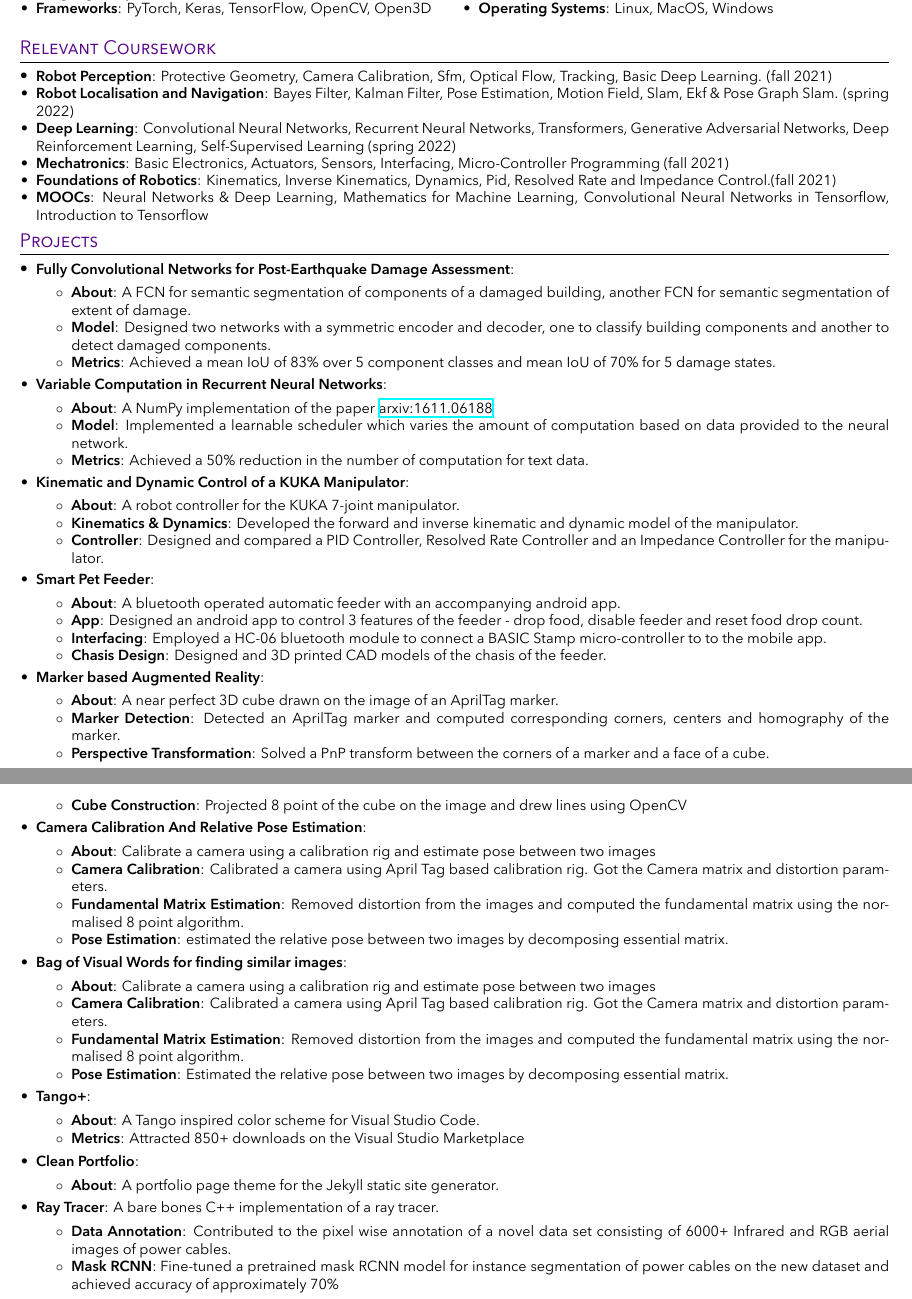
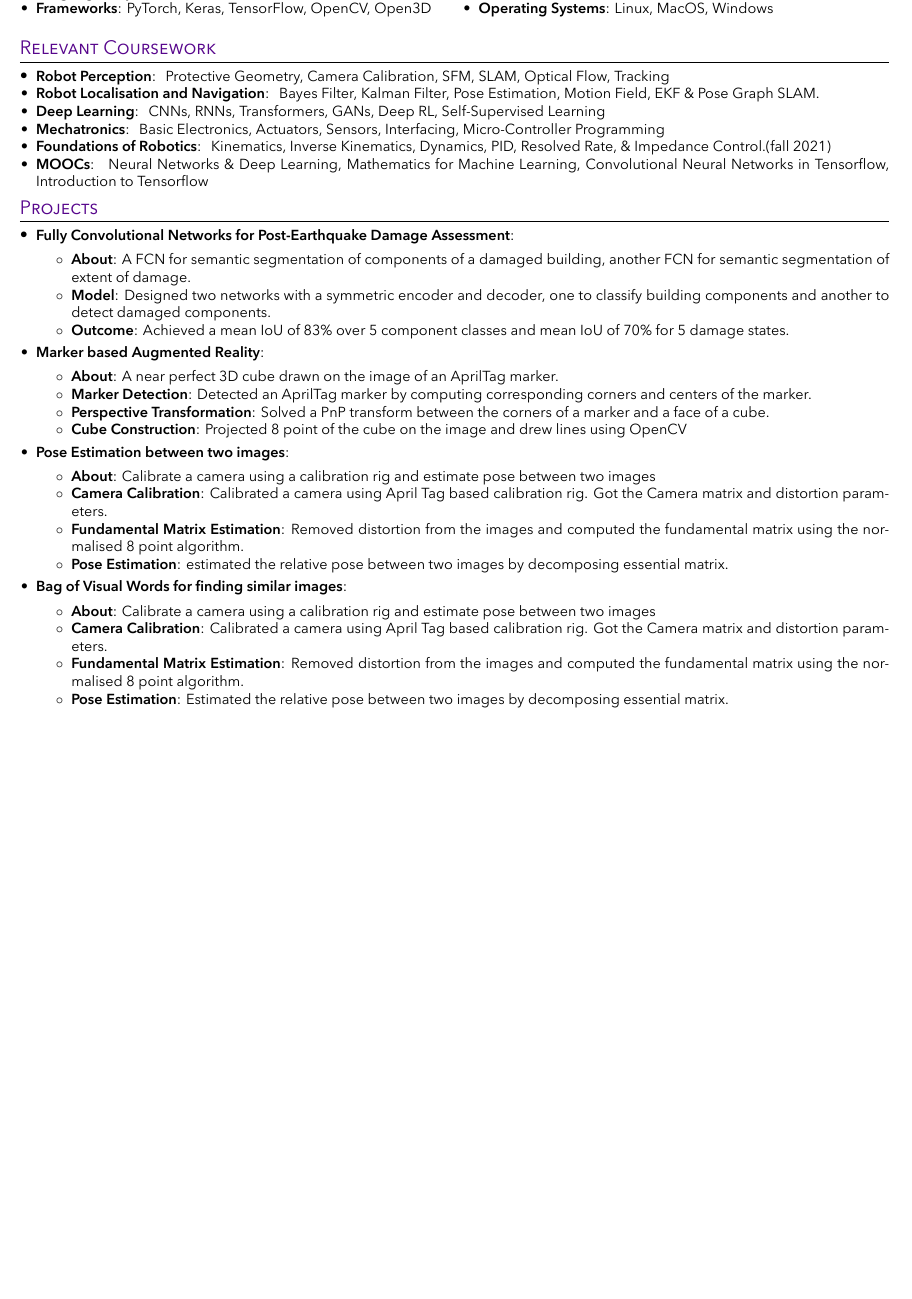
Before and after one commit to adityamwagh/resume, a LaTeX CV (resume_aditya_wagh.tex, which reads sections/coursework.tex, sections/projects.tex): two parts of pages 1 and 2 of 2 before the commit and part of the page after it, the two joined at a grey line, cut so that both start at the same text, the shorter picture padded with empty space. Compiled offline with XeLaTeX.

Commit message:
updated resume

```diff
--- a/sections/coursework.tex
+++ b/sections/coursework.tex
@@ -2,11 +2,42 @@
 
 \resumeSubHeadingListStart
 
-\resumeSubItem{Robot Perception}{Protective Geometry, Camera Calibration, Sfm, Optical Flow, Tracking, Basic Deep Learning. (fall 2021)}
-\resumeSubItem{Robot Localisation and Navigation}{Bayes Filter, Kalman Filter, Pose Estimation, Motion Field, Slam, Ekf \& Pose Graph Slam. (spring 2022)}
-\resumeSubItem{Deep Learning}{Convolutional Neural Networks, Recurrent Neural Networks, Transformers, Generative Adversarial Networks, Deep Reinforcement Learning, Self-Supervised Learning (spring 2022)}
-\resumeSubItem{Mechatronics}{Basic Electronics, Actuators, Sensors, Interfacing, Micro-Controller Programming (fall 2021)}
-\resumeSubItem{Foundations of Robotics}{Kinematics, Inverse Kinematics, Dynamics, Pid, Resolved Rate and Impedance Control.(fall 2021)}
-\resumeSubItem{MOOCs}{Neural Networks \& Deep Learning, Mathematics for Machine Learning, Convolutional Neural Networks in Tensorflow, Introduction to Tensorflow}
+\resumeSubItem{Robot Perception}{
+    Protective Geometry,
+    Camera Calibration,
+    SFM,
+    SLAM,
+    Optical Flow,
+    Tracking}
+\resumeSubItem{Robot Localisation and Navigation}{
+    Bayes Filter,
+    Kalman Filter,
+    Pose Estimation,
+    Motion Field,
+    EKF \& Pose Graph SLAM.}
+\resumeSubItem{Deep Learning}{
+    CNNs,
+    RNNs,
+    Transformers,
+    GANs,
+    Deep RL,
+    Self-Supervised Learning}
+\resumeSubItem{Mechatronics}{
+    Basic Electronics,
+    Actuators,
+    Sensors,
+    Interfacing,
+    Micro-Controller Programming}
+\resumeSubItem{Foundations of Robotics}{
+    Kinematics,
+    Inverse Kinematics,
+    Dynamics, PID,
+    Resolved Rate,
+    \& Impedance Control.(fall 2021)}
+\resumeSubItem{MOOCs}{
+    Neural Networks \& Deep Learning,
+    Mathematics for Machine Learning,
+    Convolutional Neural Networks in Tensorflow,
+    Introduction to Tensorflow}
 
 \resumeSubHeadingListEnd
--- a/sections/projects.tex
+++ b/sections/projects.tex
@@ -9,41 +9,8 @@
 {A FCN for semantic segmentation of components of a damaged building, another FCN for semantic segmentation of extent of damage.}
 \resumeItem{Model}
 {Designed two networks with a symmetric encoder and decoder, one to classify building components and another to detect damaged components.}
-\resumeItem{Metrics}
+\resumeItem{Outcome}
 {Achieved a mean IoU of 83\% over 5 component classes and mean IoU of 70\% for 5 damage states.}
-\resumeItemListEnd
-
-% Variable Computation in Recurrent Neural Networks
-\resumeItem{Variable Computation in Recurrent Neural Networks}{}
-\resumeItemListStart
-\resumeItem{About}{A NumPy implementation of the paper \href{https://arxiv.org/abs/1611.06188}{arxiv:1611.06188}}
-\resumeItem{Model}
-{Implemented a learnable scheduler which varies the amount of computation based on data provided to the neural network.}
-\resumeItem{Metrics}
-{Achieved a 50\% reduction in the number of computation for text data.}
-\resumeItemListEnd
-
-% Kinematic and Dynamic Control of a KUKA Manipulator
-\resumeItem{Kinematic and Dynamic Control of a KUKA Manipulator}{}
-\resumeItemListStart
-\resumeItem{About}{A robot controller for the KUKA 7-joint manipulator.}
-\resumeItem{Kinematics \& Dynamics}
-{Developed the forward and inverse kinematic and dynamic model of the manipulator.}
-\resumeItem{Controller}
-{Designed and compared a PID Controller, Resolved Rate Controller and an Impedance Controller for the manipulator.}
-\resumeItemListEnd
-
-% Smart Pet Feeder
-\resumeItem{Smart Pet Feeder}{}
-\resumeItemListStart
-\resumeItem{About}
-{A bluetooth operated automatic feeder with an accompanying android app.}
-\resumeItem{App}
-{Designed an android app to control 3 features of the feeder - drop food, disable feeder and reset food drop count. }
-\resumeItem{Interfacing}
-{Employed a HC-06 bluetooth module to connect a BASIC Stamp micro-controller to to the mobile app.}
-\resumeItem{Chasis Design}
-{Designed and 3D printed CAD models of the chasis of the feeder.}
 \resumeItemListEnd
 
 % Marker based Augmented Reality
@@ -52,15 +19,15 @@
 \resumeItem{About}
 {A near perfect 3D cube drawn on the image of an AprilTag marker.}
 \resumeItem{Marker Detection}
-{Detected an AprilTag marker and computed corresponding corners, centers and homography of the marker.}
+{Detected an AprilTag marker by computing corresponding corners and centers of the marker.}
 \resumeItem{Perspective Transformation}
 {Solved a PnP transform between the corners of a marker and a face of a cube.}
 \resumeItem{Cube Construction}
 {Projected 8 point of the cube on the image and drew lines using OpenCV}
 \resumeItemListEnd
 
-% Camera Calibration And Relative Pose Estimation
-\resumeItem{Camera Calibration And Relative Pose Estimation}{}
+% Pose Estimation btwenn two images.
+\resumeItem{Pose Estimation between two images}{}
 \resumeItemListStart
 \resumeItem{About}
 {Calibrate a camera using a calibration rig and estimate pose between two images}
@@ -85,27 +52,50 @@
 {Estimated the relative pose between two images by decomposing essential matrix.}
 \resumeItemListEnd
 
-% Tango+
-\resumeItem{Tango+}{}
-\resumeItemListStart
-\resumeItem{About}{A Tango inspired color scheme for Visual Studio Code. }
-\resumeItem{Metrics}{Attracted 850+ downloads on the Visual Studio Marketplace}
-\resumeItemListEnd
+% % Variable Computation in Recurrent Neural Networks
+% \resumeItem{Variable Computation in Recurrent Neural Networks}{}
+% \resumeItemListStart
+% \resumeItem{About}{A NumPy implementation of the paper \href{https://arxiv.org/abs/1611.06188}{arxiv:1611.06188}}
+% \resumeItem{Model}
+% {Implemented a learnable scheduler which varies the amount of computation based on data provided to the neural network.}
+% \resumeItem{Outcome}
+% {Achieved a 50\% reduction in the number of computation for text data.}
+% \resumeItemListEnd
+% Kinematic and Dynamic Control of a KUKA Manipulator
 
-% Clean Portfolio
-\resumeItem{Clean Portfolio}{}
-\resumeItemListStart
-\resumeItem{About}{A portfolio page theme for the Jekyll static site generator.}
-\resumeItemListEnd
+% \resumeItem{Kinematic and Dynamic Control of a KUKA Manipulator}{}
+% \resumeItemListStart
+% \resumeItem{About}{A robot controller for the KUKA 7-joint manipulator.}
+% \resumeItem{Kinematics \& Dynamics}
+% {Developed the forward and inverse kinematic and dynamic model of the manipulator.}
+% \resumeItem{Controller}
+% {Designed and compared a PID Controller, Resolved Rate Controller and an Impedance Controller for the manipulator.}
+% \resumeItemListEnd
 
-% Ray Tracer
-\resumeItem{Ray Tracer}
-{A bare bones C++ implementation of a ray tracer.}
-\resumeItemListStart
-\resumeItem{Data Annotation}
-{Contributed to the pixel wise annotation of a novel data set consisting of 6000+ Infrared and RGB aerial images of power cables.}
-\resumeItem{Mask RCNN}
-{Fine-tuned a pretrained mask RCNN model for instance segmentation of power cables on the new dataset and achieved accuracy of approximately 70\%}
-\resumeItemListEnd
+% % Smart Pet Feeder
+% \resumeItem{Smart Pet Feeder}{}
+% \resumeItemListStart
+% \resumeItem{About}
+% {A bluetooth operated automatic feeder with an accompanying android app.}
+% \resumeItem{App}
+% {Designed an android app to control 3 features of the feeder - drop food, disable feeder and reset food drop count. }
+% \resumeItem{Interfacing}
+% {Employed a HC-06 bluetooth module to connect a BASIC Stamp micro-controller to to the mobile app.}
+% \resumeItem{Chasis Design}
+% {Designed and 3D printed CAD models of the chasis of the feeder.}
+% \resumeItemListEnd
+
+% % Tango+
+% \resumeItem{Tango+}{}
+% \resumeItemListStart
+% \resumeItem{About}{A Tango inspired color scheme for Visual Studio Code. }
+% \resumeItem{Outcome}{Attracted 850+ downloads on the Visual Studio Marketplace}
+% \resumeItemListEnd
+
+% % Clean Portfolio
+% \resumeItem{Clean Portfolio}{}
+% \resumeItemListStart
+% \resumeItem{About}{A portfolio page theme for the Jekyll static site generator.}
+% \resumeItemListEnd
 
 \resumeSubHeadingListEnd
```
Also changed, not shown: resume_aditya_wagh.pdf.
